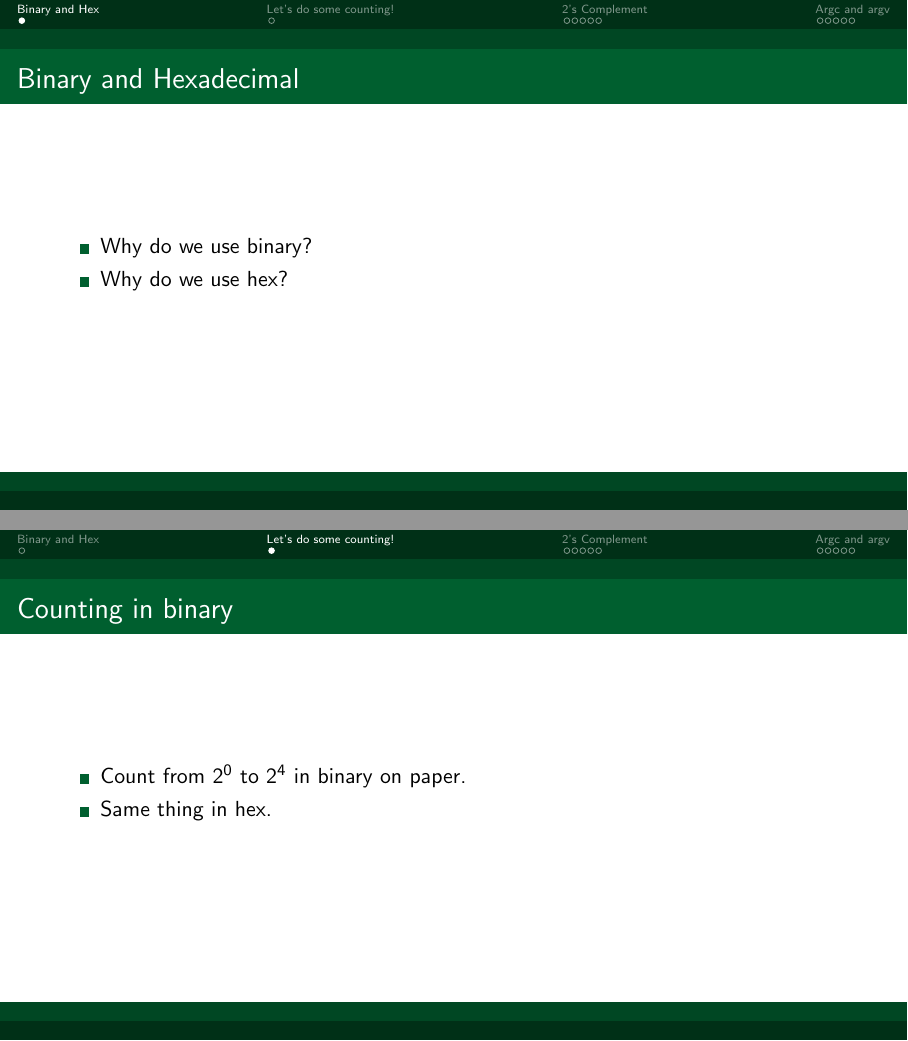
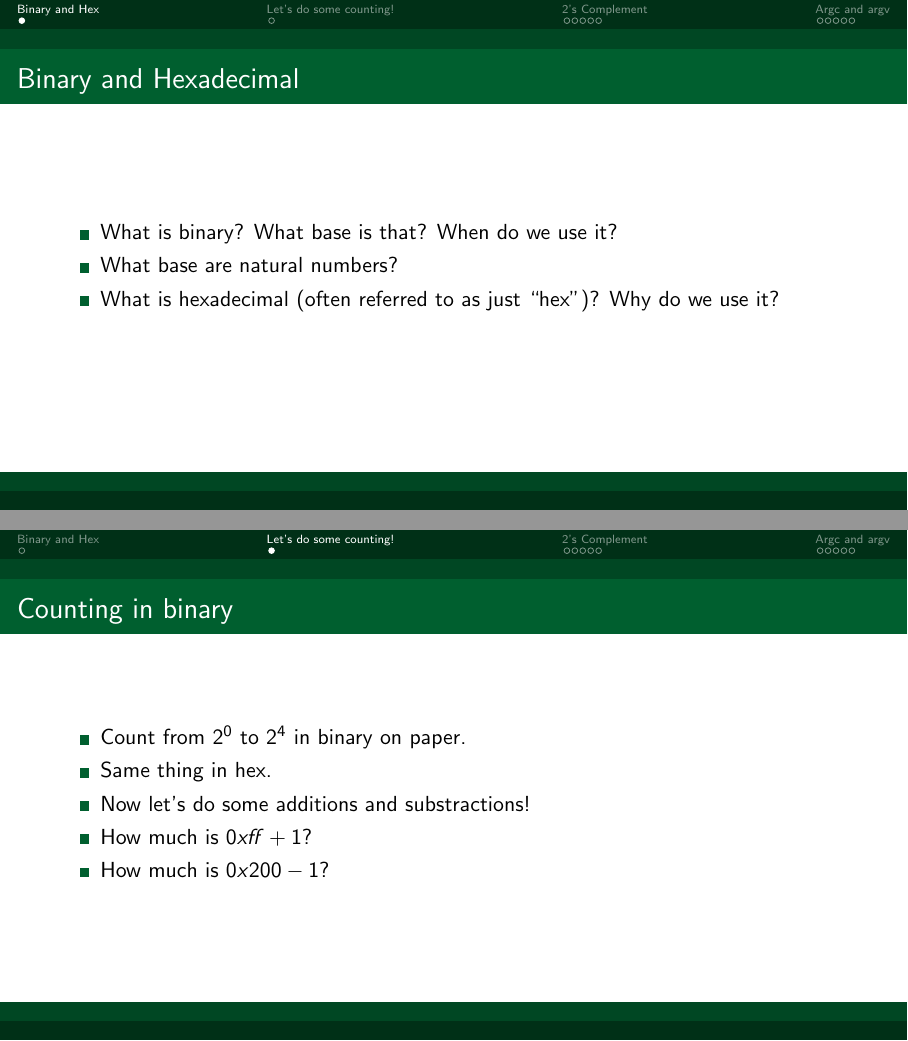
Before and after one commit to dartmouth-f26-cs15/cs15, LaTeX slides (slides/03_argv_bases_and_2s_complement/main.tex): pages 3 and 4 of 37 before the commit and pages 4 and 8 of 41 after it, joined at a grey line. Compiled offline with pdfLaTeX.

Commit message:
Counting and bases

```diff
--- a/slides/03_argv_bases_and_2s_complement/main.tex
+++ b/slides/03_argv_bases_and_2s_complement/main.tex
@@ -28,8 +28,9 @@
 
 \begin{frame}{Binary and Hexadecimal}
     \begin{itemize}
-        \pause \item Why do we use binary?
-        \pause \item Why do we use hex?
+        \pause \item What is binary? What base is that? When do we use it?
+        \pause \item What base are natural numbers?
+        \pause \item What is hexadecimal (often referred to as just ``hex'')? Why do we use it?
     \end{itemize}
     % Whiteboard as necessary here.
 \end{frame}
@@ -40,6 +41,10 @@
     \begin{itemize}
         \item Count from $2^0$ to $2^4$ in binary on paper.
         \item Same thing in hex.
+            \pause \item Now let's do some additions and substractions!
+            \pause \item How much is $0xff + 1$?
+            \pause \item How much is $0x200 -1$?
+
     \end{itemize}
 \end{frame}
 
```
